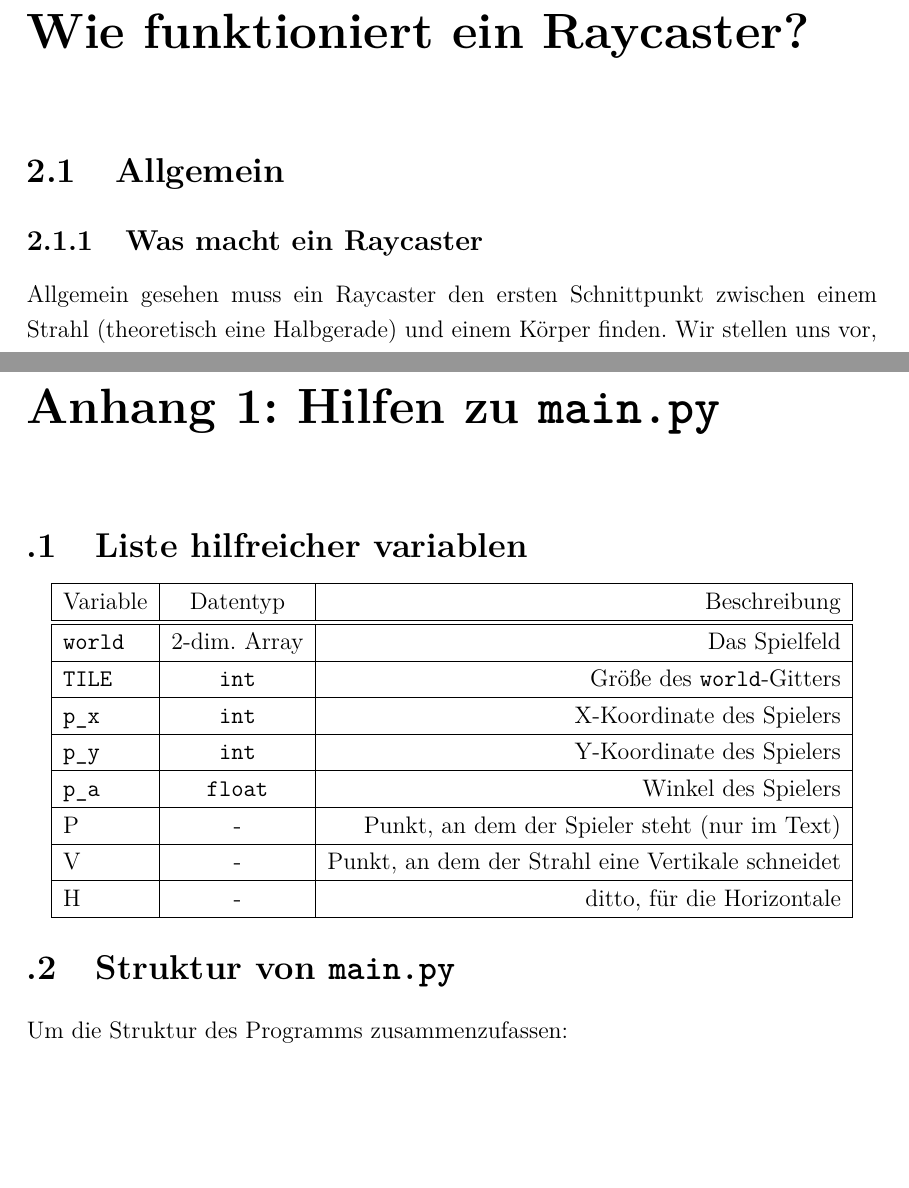
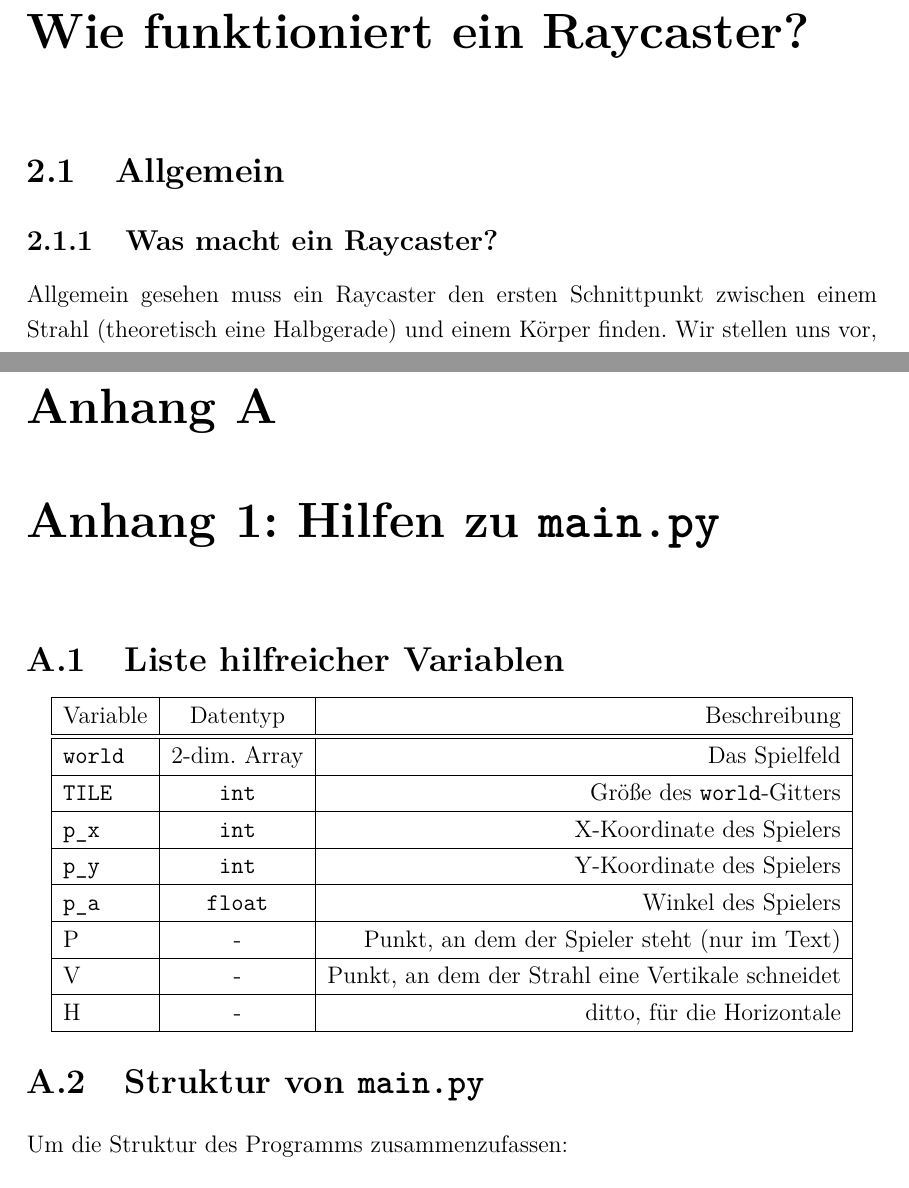
Before and after one commit to agwilt/school, a LaTeX thesis (raycaster/LaTeX/Informatik_GK_2015_BS_Andreas.Gwilt.tex): two parts of pages 5 and 16 of 17, joined at a grey line, cut so that both start at the same text, the shorter picture padded with empty space. Compiled offline with pdfLaTeX.

Commit message:
Change table of contents
I removed paragraphs from the TOC, and added the Appendix Chapter 1.
Also changed 2 titles.

```diff
--- a/raycaster/LaTeX/Informatik_GK_2015_BS_Andreas.Gwilt.tex
+++ b/raycaster/LaTeX/Informatik_GK_2015_BS_Andreas.Gwilt.tex
@@ -13,7 +13,7 @@
 \usepackage{hyperref}
 
 \onehalfspacing
-\setcounter{tocdepth}{4}
+\setcounter{tocdepth}{3}
 \setcounter{secnumdepth}{3}
 
 \addto\captionsgerman{\renewcommand{\chaptername}{Teil}}
@@ -76,7 +76,7 @@ Heutzutage findet der Raycaster nicht mehr viel Verwendung als Renderer, aber da
 \mychapter{2}{Wie funktioniert ein Raycaster?}
 \section{Allgemein}
 
-\subsection{Was macht ein Raycaster}
+\subsection{Was macht ein Raycaster?}
 Allgemein gesehen muss ein Raycaster den ersten Schnittpunkt zwischen einem Strahl (theoretisch eine Halbgerade) und einem Körper finden. Wir stellen uns vor, dass ein Strahl von einem Punkt (das Auge des Spieler) aus in einer bestimmten Richtung verläuft. Wir führen diesen Strahl immer weiter, bis er auf etwas trifft. Dann berechnen wir die Länge des Strahls, und wissen wie weit das Objekt weg ist. Man kann das in beliebig vielen Dimensionen machen, aber der Raycaster ist zweidimensional.
 
 Für jede Spalte des Fensters/Bildschirms wirft er einen Strahl (also z.B. 1920 Strahlen bei einer FHD Auflösung), und sieht wie weit weg er auf etwas stößt. Entsprechend wird dann eine vertikale Linie auf dem Bildschirm gemalt. Abb~\ref{fig:rcaster} zeigt ein Diagramm dazu.
@@ -384,8 +384,8 @@ Ich habe endlich einen Raycaster fertiggeschrieben, und hoffentlich ein paar Men
 
 \appendix
 
-\chapter*{Anhang 1: Hilfen zu \texttt{main.py}}
-\section{Liste hilfreicher variablen}
+\chapter{Anhang 1: Hilfen zu \texttt{main.py}}
+\section{Liste hilfreicher Variablen}
 \begin{center}
 	\begin{tabular}{|l|c|r|}
 		\hline
```
Also changed, not shown: raycaster/LaTeX/Informatik_GK_2015_BS_Andreas.Gwilt.pdf, raycaster/LaTeX/Informatik_GK_2015_BS_Andreas.Gwilt.tex (4 more changed lines).
